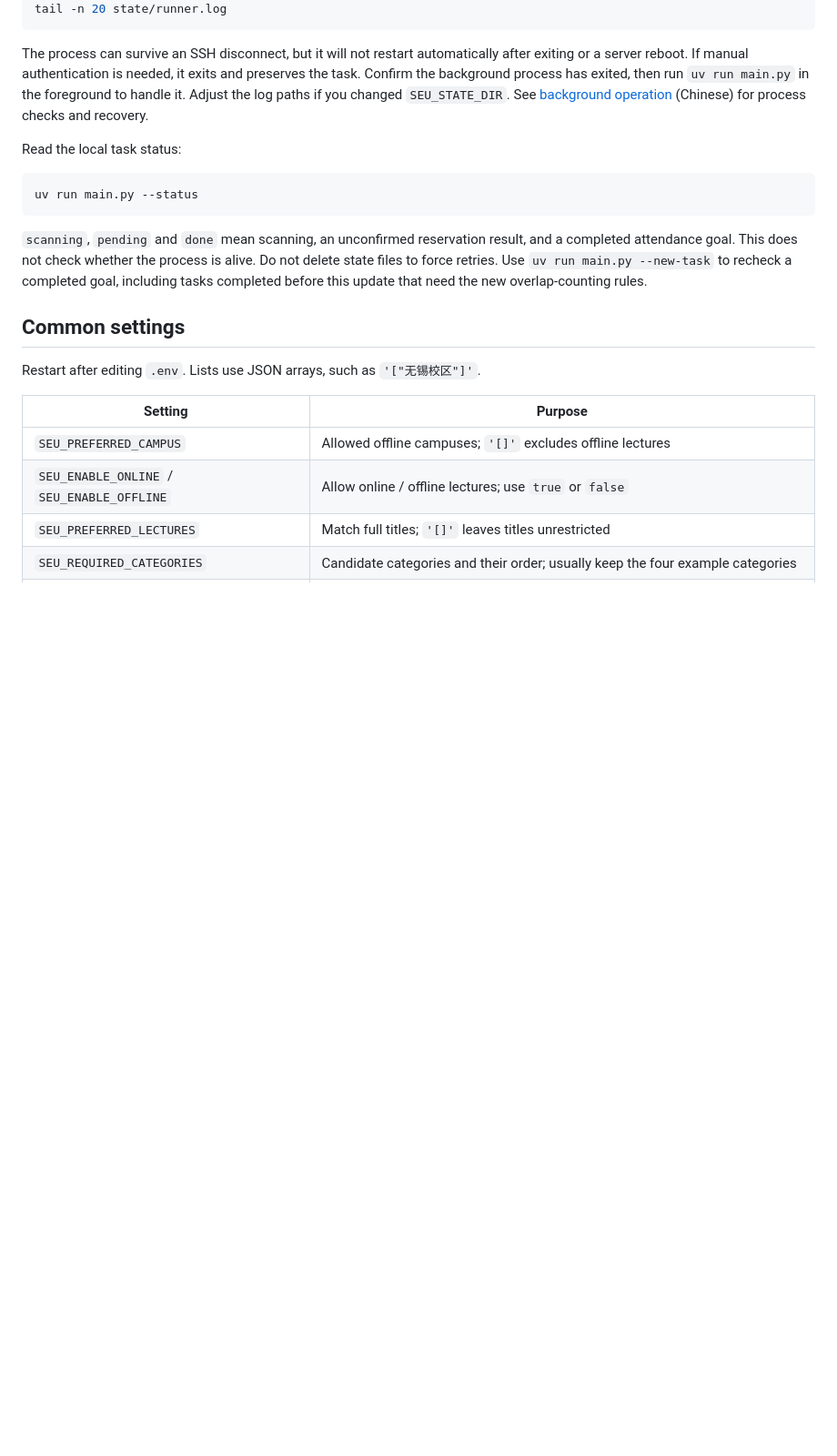
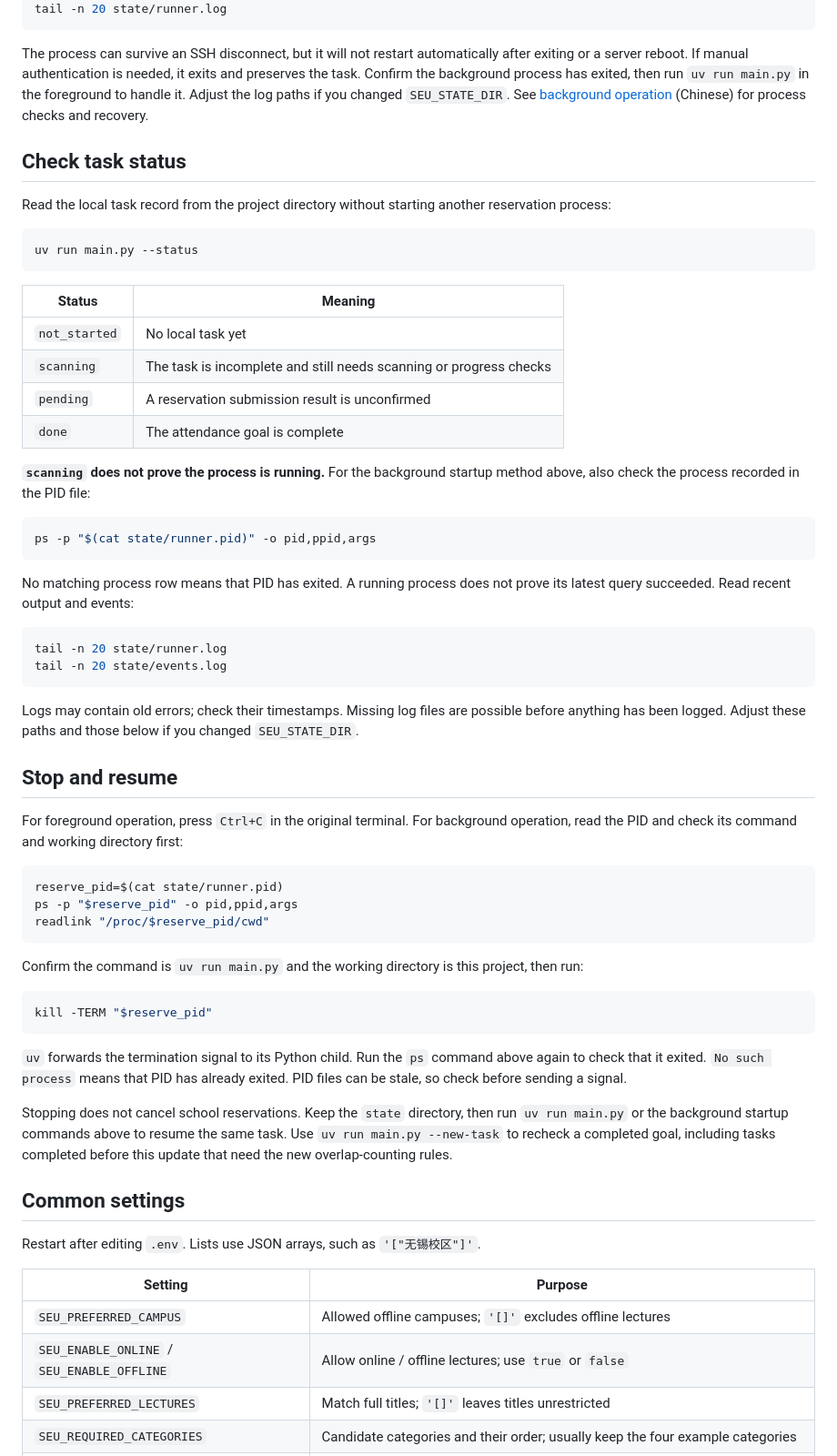
Before and after one commit to MuZiJin701/seu-lecture-reserve-http, a Markdown page: README.en.md, the part around the change. Shown at 91% size. Rendered like a GitHub page; blank space fills up the shorter version.

Commit message:
Document task status checks and background stop/resume instructions

````diff
--- a/README.en.md
+++ b/README.en.md
@@ -76,13 +76,55 @@ tail -n 20 state/runner.log
 
 The process can survive an SSH disconnect, but it will not restart automatically after exiting or a server reboot. If manual authentication is needed, it exits and preserves the task. Confirm the background process has exited, then run `uv run main.py` in the foreground to handle it. Adjust the log paths if you changed `SEU_STATE_DIR`. See [background operation](docs/usage.md#服务器后台运行) (Chinese) for process checks and recovery.
 
-Read the local task status:
+## Check task status
+
+Read the local task record from the project directory without starting another reservation process:
 
 ```bash
 uv run main.py --status
 ```
 
-`scanning`, `pending` and `done` mean scanning, an unconfirmed reservation result, and a completed attendance goal. This does not check whether the process is alive. Do not delete state files to force retries. Use `uv run main.py --new-task` to recheck a completed goal, including tasks completed before this update that need the new overlap-counting rules.
+| Status | Meaning |
+| --- | --- |
+| `not_started` | No local task yet |
+| `scanning` | The task is incomplete and still needs scanning or progress checks |
+| `pending` | A reservation submission result is unconfirmed |
+| `done` | The attendance goal is complete |
+
+**`scanning` does not prove the process is running.** For the background startup method above, also check the process recorded in the PID file:
+
+```bash
+ps -p "$(cat state/runner.pid)" -o pid,ppid,args
+```
+
+No matching process row means that PID has exited. A running process does not prove its latest query succeeded. Read recent output and events:
+
+```bash
+tail -n 20 state/runner.log
+tail -n 20 state/events.log
+```
+
+Logs may contain old errors; check their timestamps. Missing log files are possible before anything has been logged. Adjust these paths and those below if you changed `SEU_STATE_DIR`.
+
+## Stop and resume
+
+For foreground operation, press `Ctrl+C` in the original terminal. For background operation, read the PID and check its command and working directory first:
+
+```bash
+reserve_pid=$(cat state/runner.pid)
+ps -p "$reserve_pid" -o pid,ppid,args
+readlink "/proc/$reserve_pid/cwd"
+```
+
+Confirm the command is `uv run main.py` and the working directory is this project, then run:
+
+```bash
+kill -TERM "$reserve_pid"
+```
+
+`uv` forwards the termination signal to its Python child. Run the `ps` command above again to check that it exited. `No such process` means that PID has already exited. PID files can be stale, so check before sending a signal.
+
+Stopping does not cancel school reservations. Keep the `state` directory, then run `uv run main.py` or the background startup commands above to resume the same task. Use `uv run main.py --new-task` to recheck a completed goal, including tasks completed before this update that need the new overlap-counting rules.
 
 ## Common settings
 
````
Also changed, not shown: README.md (+44 -2 lines), docs/usage.md (+20 -0 lines).
